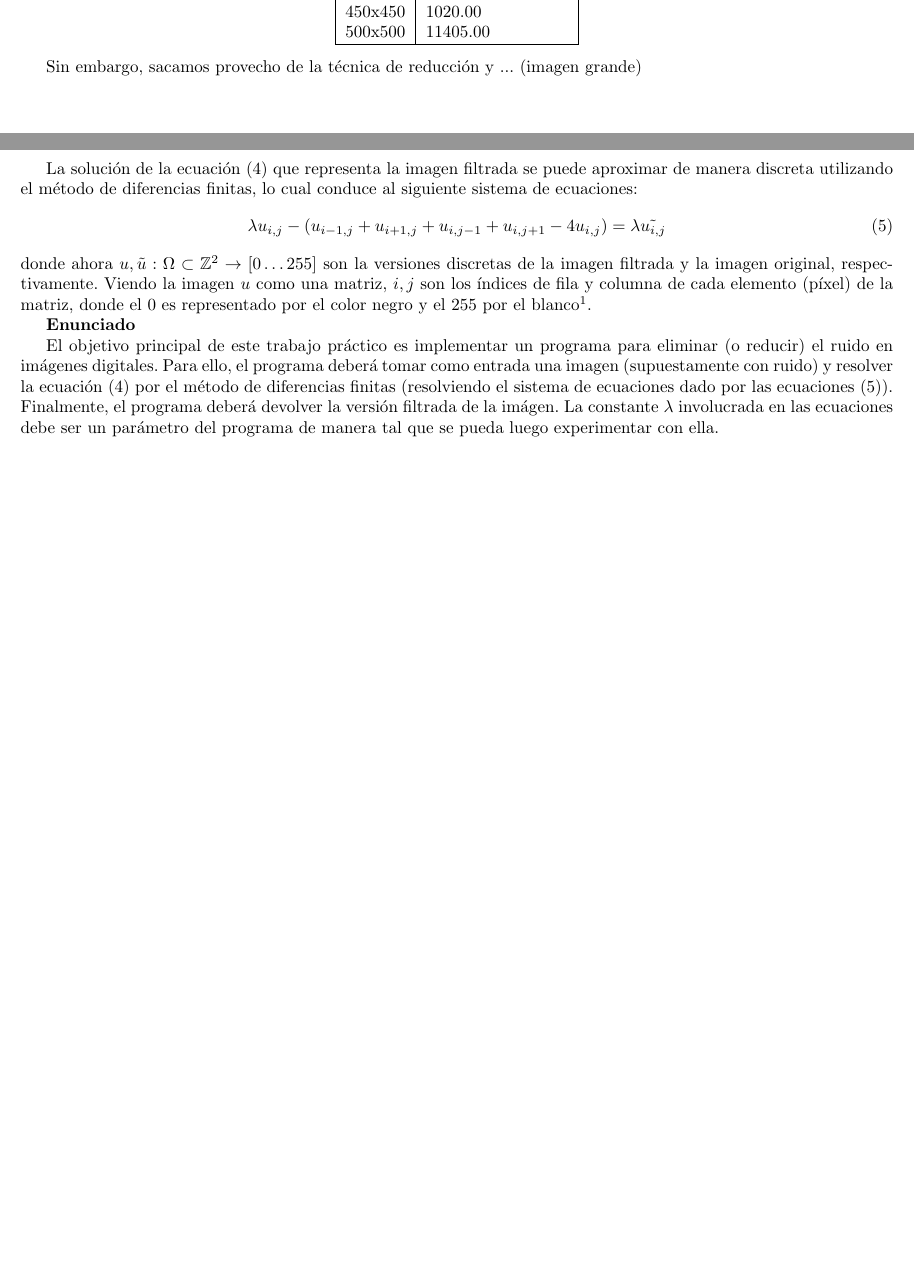
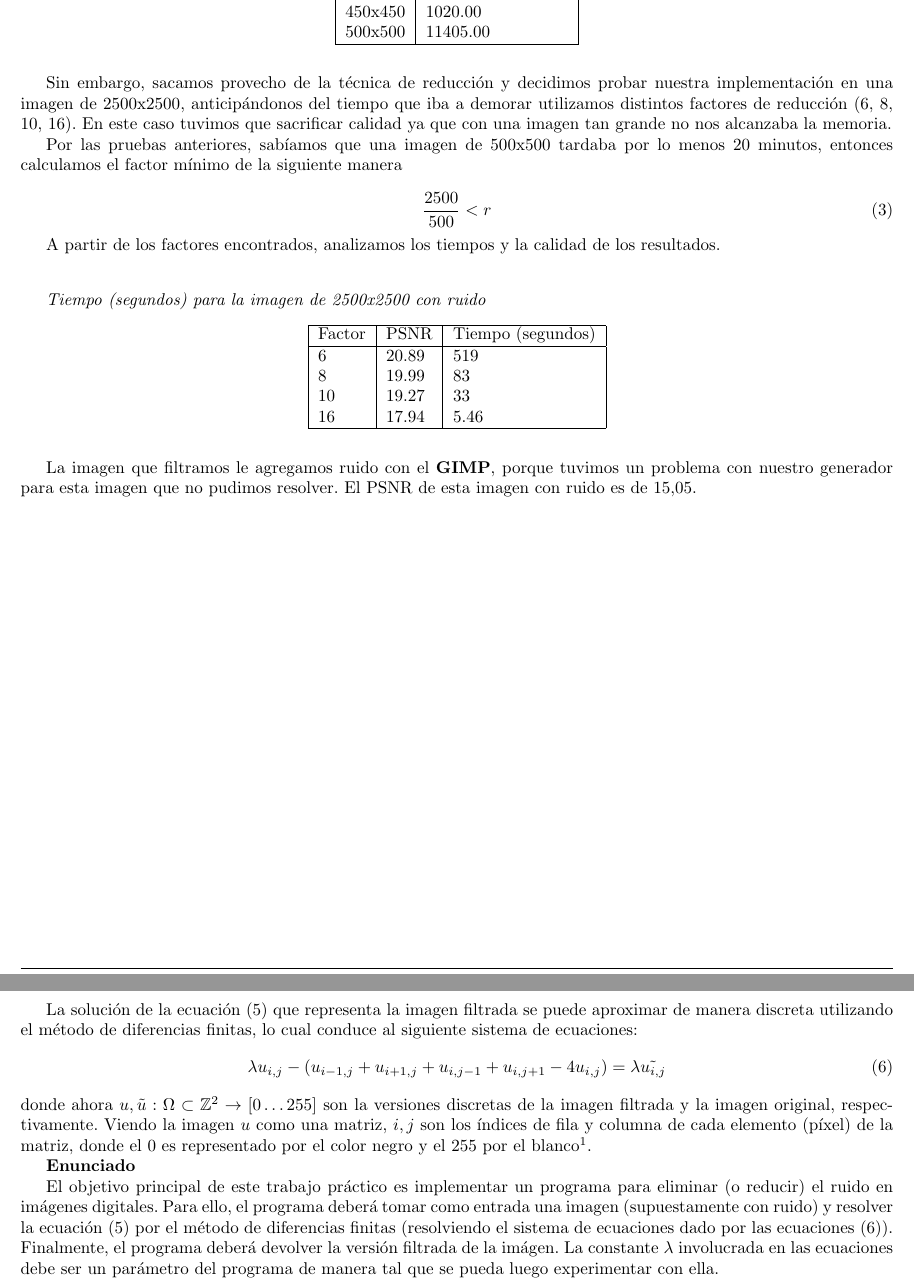
Before and after one commit to emancu/metodos-numericos, a LaTeX document (tp2/informe/TP2.tex): two parts of pages 11 and 13 of 15, joined at a grey line, cut so that both start at the same text, the shorter picture padded with empty space. Compiled offline with pdfLaTeX.

Commit message:
Agregamos discusion de imagen grande

```diff
--- a/tp2/informe/TP2.tex
+++ b/tp2/informe/TP2.tex
@@ -310,9 +310,35 @@ Pero como los tiempos de las pruebas los habíamos tomado, los mostramos en esta
 \hline
 \end{tabular}
 \end{center}
+\vspace{1em}
 
+Sin embargo, sacamos provecho de la técnica de reducción y decidimos probar nuestra implementación en una imagen de 2500x2500, anticipándonos del tiempo que iba a demorar utilizamos distintos factores de reducción (6, 8, 10, 16).
+En este caso tuvimos que sacrificar calidad ya que con una imagen tan grande no nos alcanzaba la memoria.
 
-Sin embargo, sacamos provecho de la técnica de reducción y ... (imagen grande)
+Por las pruebas anteriores, sabíamos que una imagen de 500x500 tardaba por lo menos 20 minutos, entonces calculamos el factor mínimo de la siguiente manera
+
+\begin{equation} \frac{2500}{500} < r\end{equation}
+
+A partir de los factores encontrados, analizamos los tiempos y la calidad de los resultados.
+
+\vspace{2em}
+\textit{Tiempo (segundos) para la imagen de 2500x2500 con ruido}
+\begin{center}
+\begin{tabular}{|l|l|l|}
+  \hline
+  Factor & PSNR & Tiempo (segundos) \\
+  \hline
+6  & 20.89 & 519 \\
+8  & 19.99 & 83 \\
+10 & 19.27 & 33 \\
+16 & 17.94 & 5.46 \\
+\hline
+\end{tabular}
+\end{center}
+\vspace{1em}
+
+La imagen que filtramos le agregamos ruido con el \textbf{GIMP}, porque tuvimos un problema con nuestro generador para esta imagen que no pudimos resolver. El PSNR de esta imagen con ruido es de $15.05$.
+
 
 
 %Se incluira aquı un analisis de los resultados obtenidos en la seccion anterior (se analizara su validez, coherencia, etc.). Deben analizarse como mınimo los ıtems pedidos en el enunciado. No es aceptable decir que “los resultados fueron los esperados”, sin hacer clara referencia a la teor ́ıa a la cual se ajustan. Adem ́as, se deben mencionar los resul- tados interesantes y los casos “patol ́ogicos” encontrados.
```
